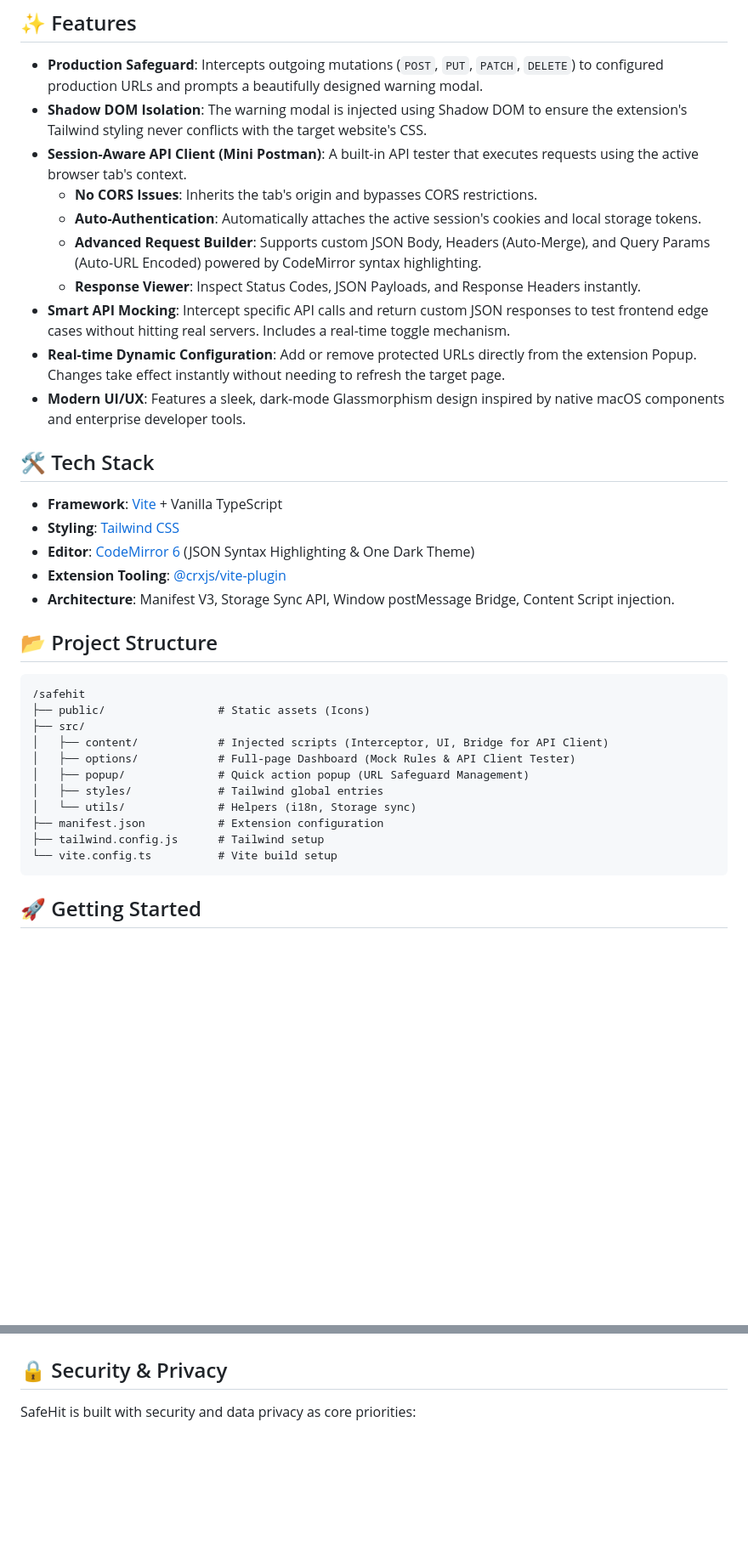
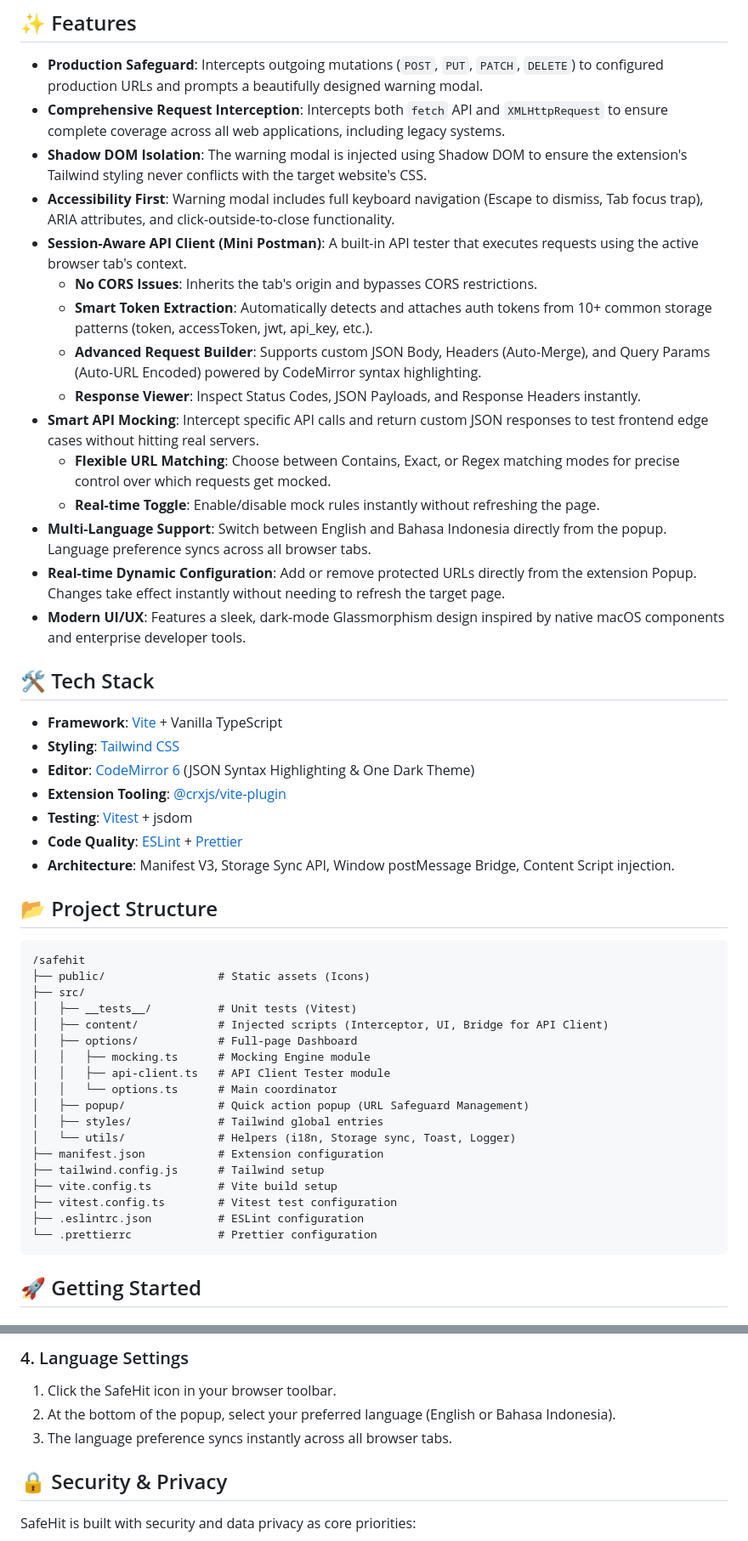
Before and after one commit to fresmaa/safehit, a Markdown page: README.md, 2 parts joined by grey strips. Shown at 85% size. Rendered like a GitHub page; blank space fills up the shorter version.

````diff
--- a/README.md
+++ b/README.md
@@ -14,13 +14,18 @@ SafeHit is a modern, enterprise-grade Browser Extension (Manifest V3) designed t
 ## ✨ Features
 
 * **Production Safeguard**: Intercepts outgoing mutations (`POST`, `PUT`, `PATCH`, `DELETE`) to configured production URLs and prompts a beautifully designed warning modal.
+* **Comprehensive Request Interception**: Intercepts both `fetch` API and `XMLHttpRequest` to ensure complete coverage across all web applications, including legacy systems.
 * **Shadow DOM Isolation**: The warning modal is injected using Shadow DOM to ensure the extension's Tailwind styling never conflicts with the target website's CSS.
+* **Accessibility First**: Warning modal includes full keyboard navigation (Escape to dismiss, Tab focus trap), ARIA attributes, and click-outside-to-close functionality.
 * **Session-Aware API Client (Mini Postman)**: A built-in API tester that executes requests using the active browser tab's context.
     * **No CORS Issues**: Inherits the tab's origin and bypasses CORS restrictions.
-    * **Auto-Authentication**: Automatically attaches the active session's cookies and local storage tokens.
+    * **Smart Token Extraction**: Automatically detects and attaches auth tokens from 10+ common storage patterns (token, accessToken, jwt, api_key, etc.).
     * **Advanced Request Builder**: Supports custom JSON Body, Headers (Auto-Merge), and Query Params (Auto-URL Encoded) powered by CodeMirror syntax highlighting.
     * **Response Viewer**: Inspect Status Codes, JSON Payloads, and Response Headers instantly.
-* **Smart API Mocking**: Intercept specific API calls and return custom JSON responses to test frontend edge cases without hitting real servers. Includes a real-time toggle mechanism.
+* **Smart API Mocking**: Intercept specific API calls and return custom JSON responses to test frontend edge cases without hitting real servers.
+    * **Flexible URL Matching**: Choose between Contains, Exact, or Regex matching modes for precise control over which requests get mocked.
+    * **Real-time Toggle**: Enable/disable mock rules instantly without refreshing the page.
+* **Multi-Language Support**: Switch between English and Bahasa Indonesia directly from the popup. Language preference syncs across all browser tabs.
 * **Real-time Dynamic Configuration**: Add or remove protected URLs directly from the extension Popup. Changes take effect instantly without needing to refresh the target page.
 * **Modern UI/UX**: Features a sleek, dark-mode Glassmorphism design inspired by native macOS components and enterprise developer tools.
 
@@ -30,6 +35,8 @@ SafeHit is a modern, enterprise-grade Browser Extension (Manifest V3) designed t
 * **Styling**: [Tailwind CSS](https://tailwindcss.com/)
 * **Editor**: [CodeMirror 6](https://codemirror.net/) (JSON Syntax Highlighting & One Dark Theme)
 * **Extension Tooling**: [@crxjs/vite-plugin](https://crxjs.dev/vite-plugin)
+* **Testing**: [Vitest](https://vitest.dev/) + jsdom
+* **Code Quality**: [ESLint](https://eslint.org/) + [Prettier](https://prettier.io/)
 * **Architecture**: Manifest V3, Storage Sync API, Window postMessage Bridge, Content Script injection.
 
 ## 📂 Project Structure
@@ -38,14 +45,21 @@ SafeHit is a modern, enterprise-grade Browser Extension (Manifest V3) designed t
 /safehit
 ├── public/                 # Static assets (Icons)
 ├── src/
+│   ├── __tests__/          # Unit tests (Vitest)
 │   ├── content/            # Injected scripts (Interceptor, UI, Bridge for API Client)
-│   ├── options/            # Full-page Dashboard (Mock Rules & API Client Tester)
+│   ├── options/            # Full-page Dashboard
+│   │   ├── mocking.ts      # Mocking Engine module
+│   │   ├── api-client.ts   # API Client Tester module
+│   │   └── options.ts      # Main coordinator
 │   ├── popup/              # Quick action popup (URL Safeguard Management)
 │   ├── styles/             # Tailwind global entries
-│   └── utils/              # Helpers (i18n, Storage sync)
+│   └── utils/              # Helpers (i18n, Storage sync, Toast, Logger)
 ├── manifest.json           # Extension configuration
 ├── tailwind.config.js      # Tailwind setup
-└── vite.config.ts          # Vite build setup
+├── vite.config.ts          # Vite build setup
+├── vitest.config.ts        # Vitest test configuration
+├── .eslintrc.json          # ESLint configuration
+└── .prettierrc             # Prettier configuration
 ```
 
 ## 🚀 Getting Started
@@ -105,3 +160,7 @@ You can install the stable version directly from the [Microsoft Edge Add-ons Sto
+### 4. Language Settings
+1. Click the SafeHit icon in your browser toolbar.
+2. At the bottom of the popup, select your preferred language (English or Bahasa Indonesia).
+3. The language preference syncs instantly across all browser tabs.
 
 ## 🔒 Security & Privacy
 
````
Also changed, not shown: other parts of README.md (+47 -6 lines).
